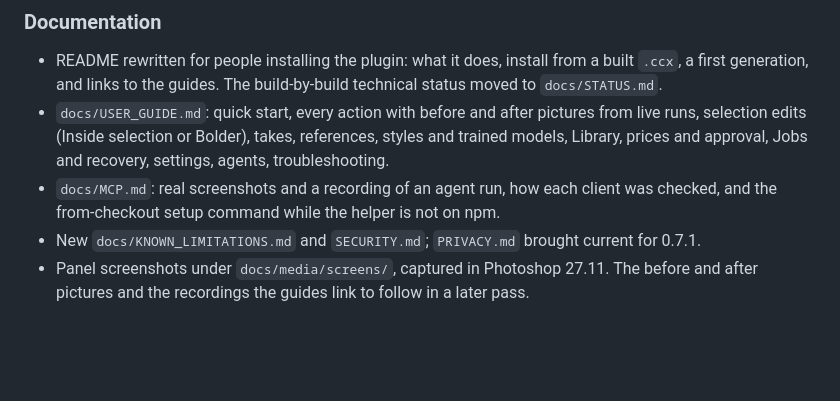
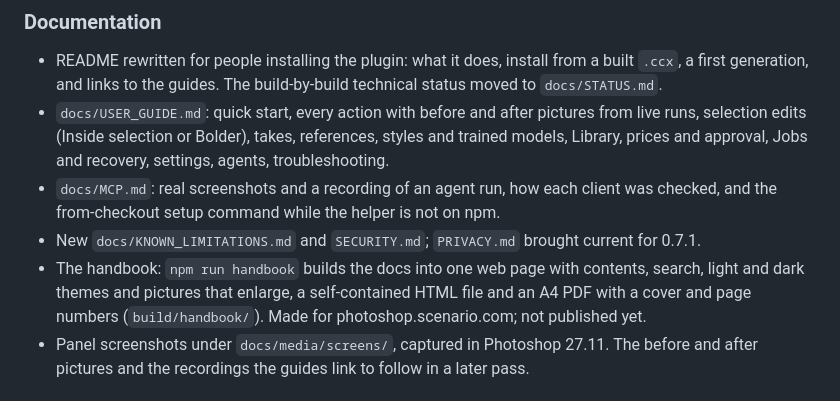
Before and after one commit to scenario-labs/photoshop-plugin, a Markdown page: CHANGELOG.md, the part around the change. Rendered like a GitHub page; blank space fills up the shorter version.

```diff
--- a/CHANGELOG.md
+++ b/CHANGELOG.md
@@ -21,6 +21,7 @@ Each fix is *tested automated* (Node suite, fake Photoshop, synthetic pictures),
 - `docs/USER_GUIDE.md`: quick start, every action with before and after pictures from live runs, selection edits (Inside selection or Bolder), takes, references, styles and trained models, Library, prices and approval, Jobs and recovery, settings, agents, troubleshooting.
 - `docs/MCP.md`: real screenshots and a recording of an agent run, how each client was checked, and the from-checkout setup command while the helper is not on npm.
 - New `docs/KNOWN_LIMITATIONS.md` and `SECURITY.md`; `PRIVACY.md` brought current for 0.7.1.
+- The handbook: `npm run handbook` builds the docs into one web page with contents, search, light and dark themes and pictures that enlarge, a self-contained HTML file and an A4 PDF with a cover and page numbers (`build/handbook/`). Made for photoshop.scenario.com; not published yet.
 - Panel screenshots under `docs/media/screens/`, captured in Photoshop 27.11. The before and after pictures and the recordings the guides link to follow in a later pass.
 
 ## 0.7.1 - 2026-10-20
```
Also changed, not shown: AGENTS.md (+3 -0 lines), README.md (+1 -0 lines).
